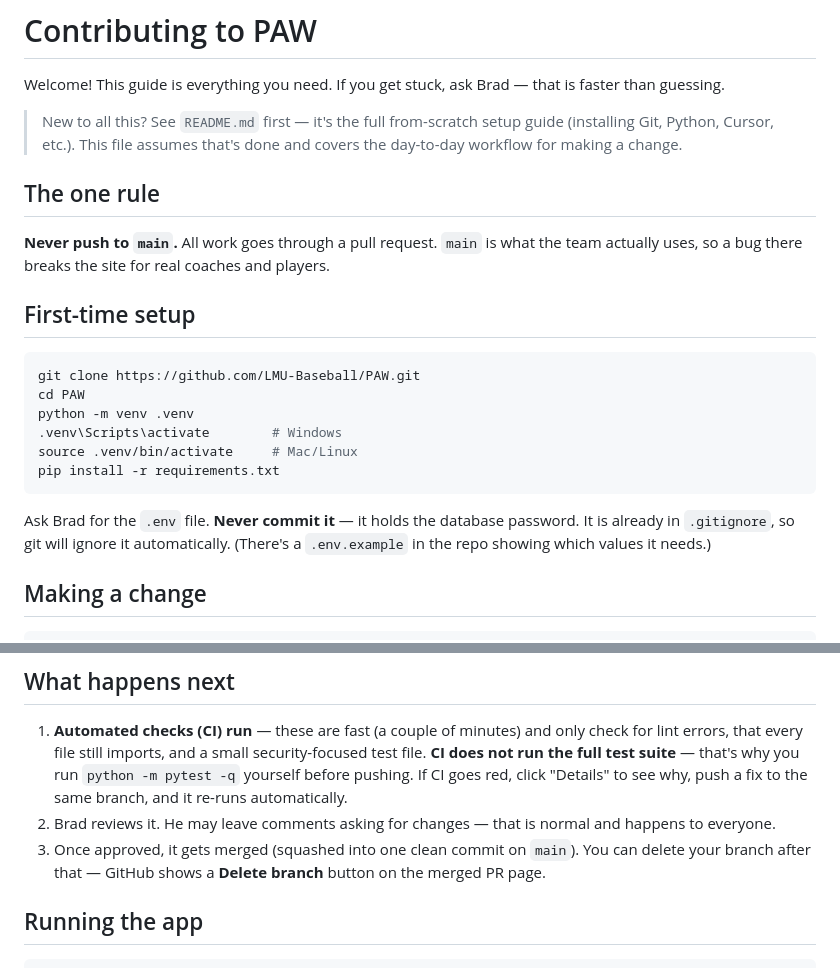
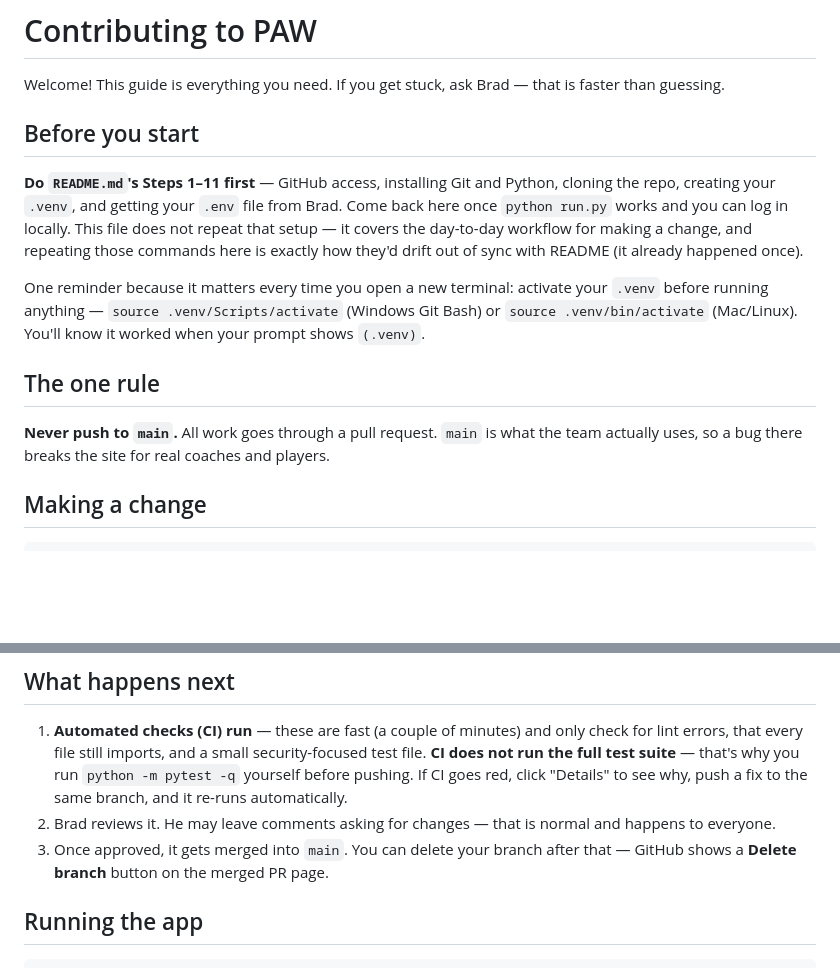
Before and after one commit to LMU-Baseball/PAW, a Markdown page: CONTRIBUTING.md, 2 parts joined by grey strips. GitHub-like rendering; blank space fills up the shorter version.

````diff
--- a/CONTRIBUTING.md
+++ b/CONTRIBUTING.md
@@ -3,30 +3,26 @@
 Welcome! This guide is everything you need. If you get stuck, ask Brad —
 that is faster than guessing.
 
-> New to all this? See `README.md` first — it's the full from-scratch setup
-> guide (installing Git, Python, Cursor, etc.). This file assumes that's done
-> and covers the day-to-day workflow for making a change.
+## Before you start
+
+**Do `README.md`'s Steps 1–11 first** — GitHub access, installing Git and
+Python, cloning the repo, creating your `.venv`, and getting your `.env` file
+from Brad. Come back here once `python run.py` works and you can log in
+locally. This file does not repeat that setup — it covers the day-to-day
+workflow for making a change, and repeating those commands here is exactly
+how they'd drift out of sync with README (it already happened once).
+
+One reminder because it matters every time you open a new terminal: activate
+your `.venv` before running anything —
+`source .venv/Scripts/activate` (Windows Git Bash) or
+`source .venv/bin/activate` (Mac/Linux). You'll know it worked when your
+prompt shows `(.venv)`.
 
 ## The one rule
 
 **Never push to `main`.** All work goes through a pull request. `main` is what
 the team actually uses, so a bug there breaks the site for real coaches and
 players.
-
-## First-time setup
-
-```bash
-git clone https://github.com/LMU-Baseball/PAW.git
-cd PAW
-python -m venv .venv
-.venv\Scripts\activate        # Windows
-source .venv/bin/activate     # Mac/Linux
-pip install -r requirements.txt
-```
-
-Ask Brad for the `.env` file. **Never commit it** — it holds the database
-password. It is already in `.gitignore`, so git will ignore it automatically.
-(There's a `.env.example` in the repo showing which values it needs.)
 
 ## Making a change
 
@@ -73,9 +69,9 @@ GitHub prints a link. Open it, fill in the three questions, and click
    it re-runs automatically.
 2. Brad reviews it. He may leave comments asking for changes — that is normal
    and happens to everyone.
-3. Once approved, it gets merged (squashed into one clean commit on `main`).
-   You can delete your branch after that — GitHub shows a **Delete branch**
-   button on the merged PR page.
+3. Once approved, it gets merged into `main`. You can delete your branch
+   after that — GitHub shows a **Delete branch** button on the merged PR
+   page.
 
 ## Running the app
 
````
Also changed, not shown: README.md (+12 -6 lines).
